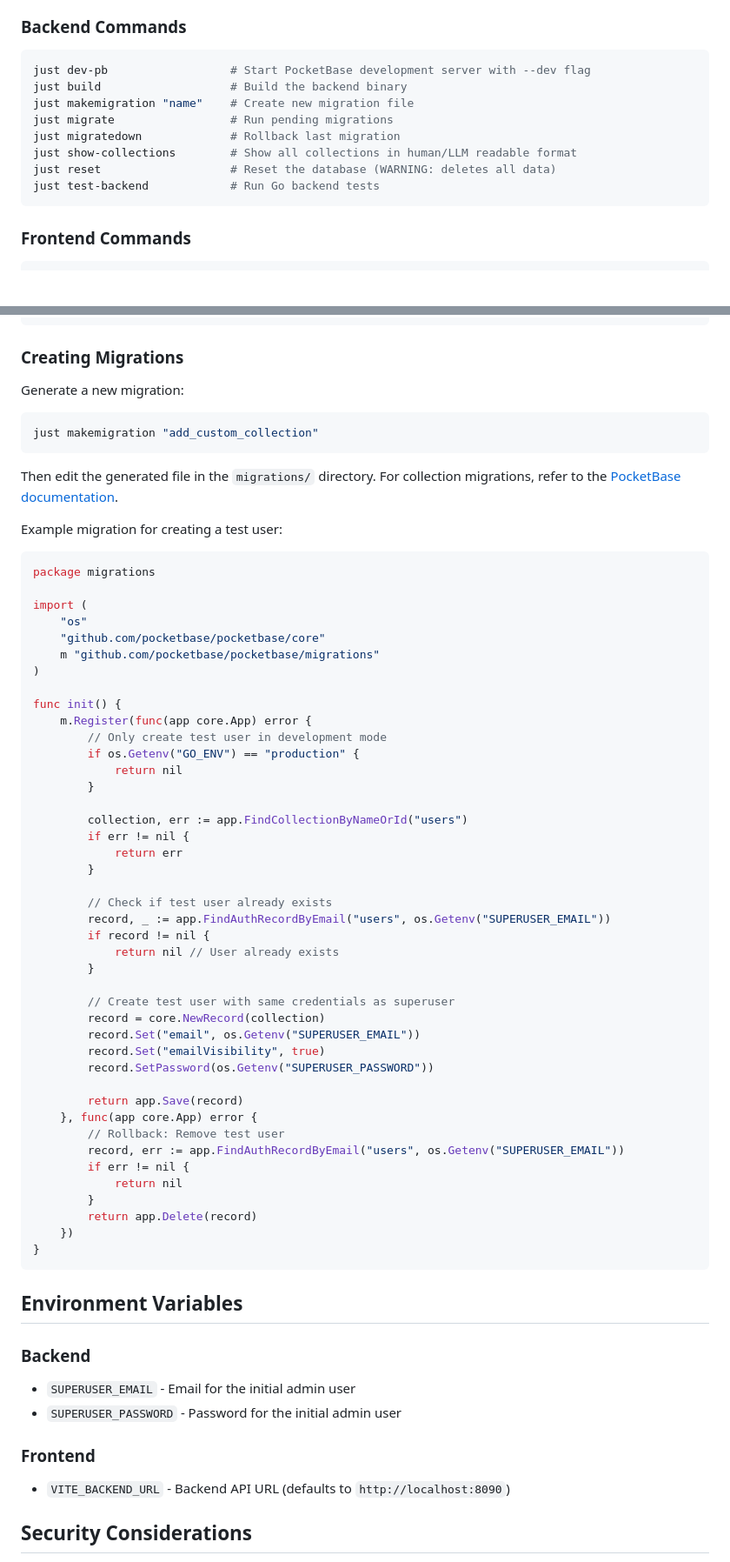
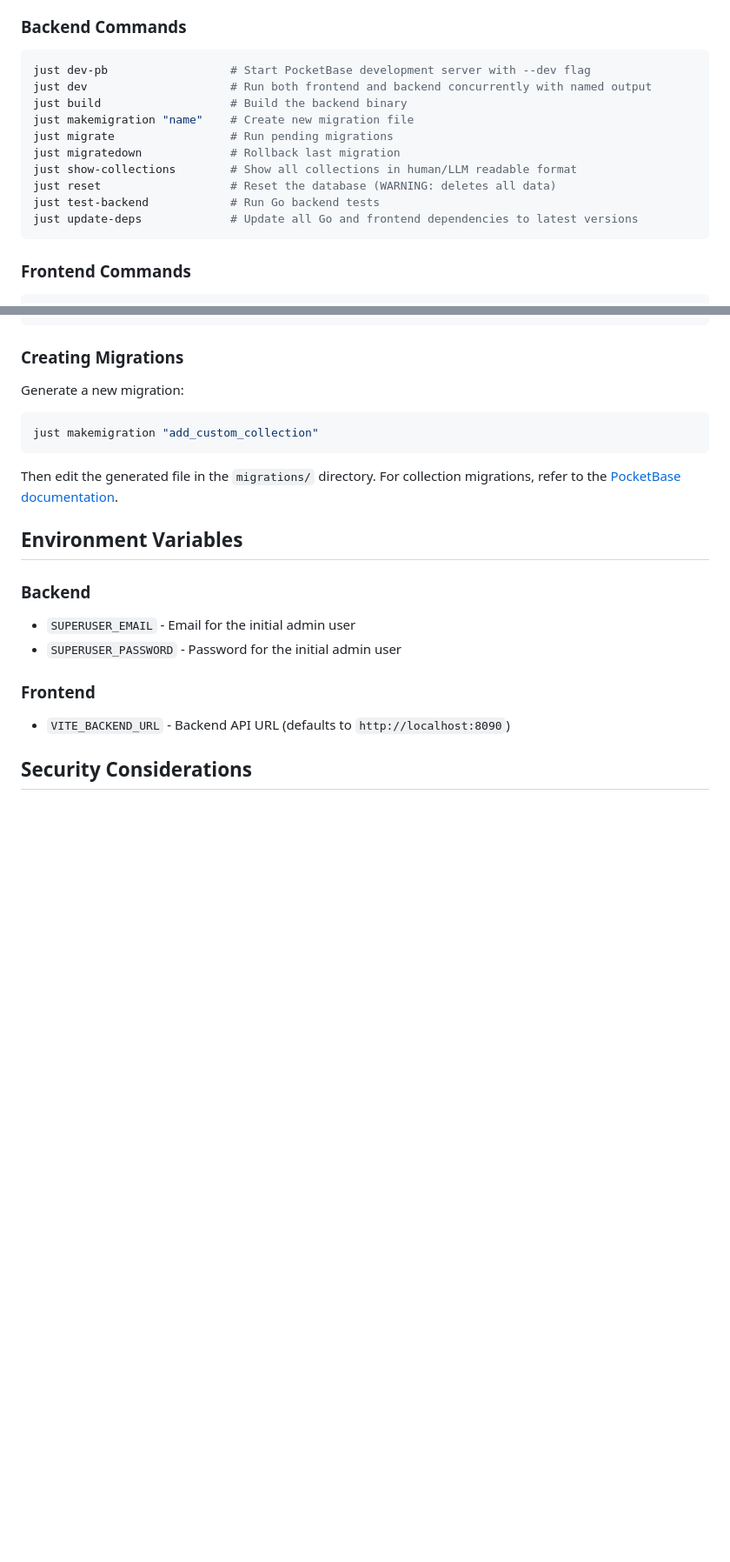
Before and after one commit to knowsuchagency/pocketbase-template, a Markdown page: CLAUDE.md, 2 parts joined by grey strips. Shown at 87% size. Rendered like a GitHub page; blank space fills up the shorter version.

Commit message:
Update CLAUDE.md to enhance development commands and remove example migration
- Added `just dev` command to run both frontend and backend concurrently with named output.
- Included `just update-deps` command to update all Go and frontend dependencies to the latest versions.
- Removed example migration code for creating a test user to streamline documentation.

````diff
--- a/CLAUDE.md
+++ b/CLAUDE.md
@@ -104,6 +104,7 @@ docker-compose up -d
 
 ```bash
 just dev-pb                  # Start PocketBase development server with --dev flag
+just dev                     # Run both frontend and backend concurrently with named output
 just build                   # Build the backend binary
 just makemigration "name"    # Create new migration file
 just migrate                 # Run pending migrations
@@ -111,6 +112,7 @@ just migratedown             # Rollback last migration
 just show-collections        # Show all collections in human/LLM readable format
 just reset                   # Reset the database (WARNING: deletes all data)
 just test-backend            # Run Go backend tests
+just update-deps             # Update all Go and frontend dependencies to latest versions
 ```
 
 ### Frontend Commands
@@ -321,52 +323,6 @@ just makemigration "add_custom_collection"
 
 Then edit the generated file in the `migrations/` directory. For collection migrations, refer to the [PocketBase documentation](https://pocketbase.io/docs/go-collections/).
 
-Example migration for creating a test user:
-```go
-package migrations
-
-import (
-    "os"
-    "github.com/pocketbase/pocketbase/core"
-    m "github.com/pocketbase/pocketbase/migrations"
-)
-
-func init() {
-    m.Register(func(app core.App) error {
-        // Only create test user in development mode
-        if os.Getenv("GO_ENV") == "production" {
-            return nil
-        }
-
-        collection, err := app.FindCollectionByNameOrId("users")
-        if err != nil {
-            return err
-        }
-
-        // Check if test user already exists
-        record, _ := app.FindAuthRecordByEmail("users", os.Getenv("SUPERUSER_EMAIL"))
-        if record != nil {
-            return nil // User already exists
-        }
-
-        // Create test user with same credentials as superuser
-        record = core.NewRecord(collection)
-        record.Set("email", os.Getenv("SUPERUSER_EMAIL"))
-        record.Set("emailVisibility", true)
-        record.SetPassword(os.Getenv("SUPERUSER_PASSWORD"))
-
-        return app.Save(record)
-    }, func(app core.App) error {
-        // Rollback: Remove test user
-        record, err := app.FindAuthRecordByEmail("users", os.Getenv("SUPERUSER_EMAIL"))
-        if err != nil {
-            return nil
-        }
-        return app.Delete(record)
-    })
-}
-```
-
 ## Environment Variables
 
 ### Backend
````
Also changed, not shown: other parts of CLAUDE.md (+1 -1 lines).
